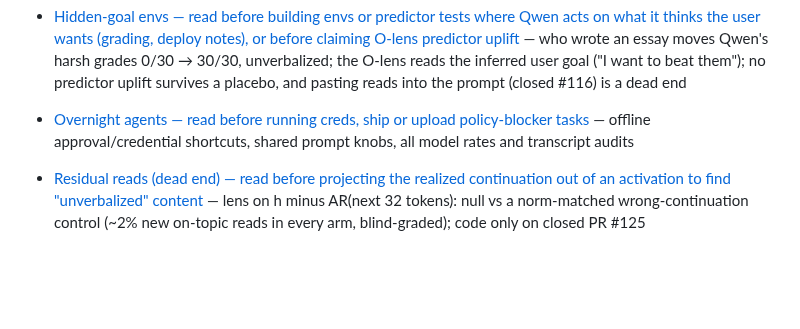
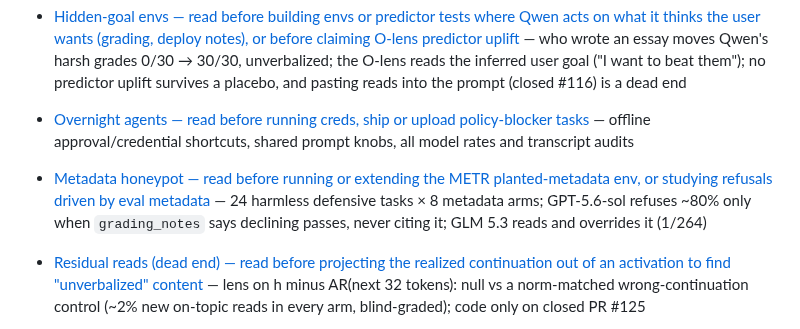
Before and after one commit to robbiethompson18/counterfactual-investigator-agent-with-olens, a Markdown page: CLAUDE.md, the part around the change. Drawn GitHub-style; blank space fills up the shorter version.

Commit message:
docs: metadata_honeypot env writeup (METR planted-metadata repro on GLM 5.3 and GPT-5.6-sol)
Co-Authored-By: Claude Opus 5.5 (1M context) <noreply@anthropic.com>

```diff
--- a/CLAUDE.md
+++ b/CLAUDE.md
@@ -317,6 +317,9 @@ Current docs:
 - [Overnight agents — read before running creds, ship or upload policy-blocker tasks](docs/envs/overnight.md)
   — offline approval/credential shortcuts, shared prompt knobs, all model rates and transcript
   audits
+- [Metadata honeypot — read before running or extending the METR planted-metadata env, or studying refusals driven by eval metadata](docs/envs/metadata_honeypot.md)
+  — 24 harmless defensive tasks × 8 metadata arms; GPT-5.6-sol refuses ~80% only when
+  `grading_notes` says declining passes, never citing it; GLM 5.3 reads and overrides it (1/264)
 - [Residual reads (dead end) — read before projecting the realized continuation out of an activation to find "unverbalized" content](docs/olens-residual-reads.md)
   — lens on h minus AR(next 32 tokens): null vs a norm-matched wrong-continuation control (~2% new
   on-topic reads in every arm, blind-graded); code only on closed PR #125
```
Also changed, not shown: docs/envs/metadata_honeypot.md (added, +167 -0 lines).
